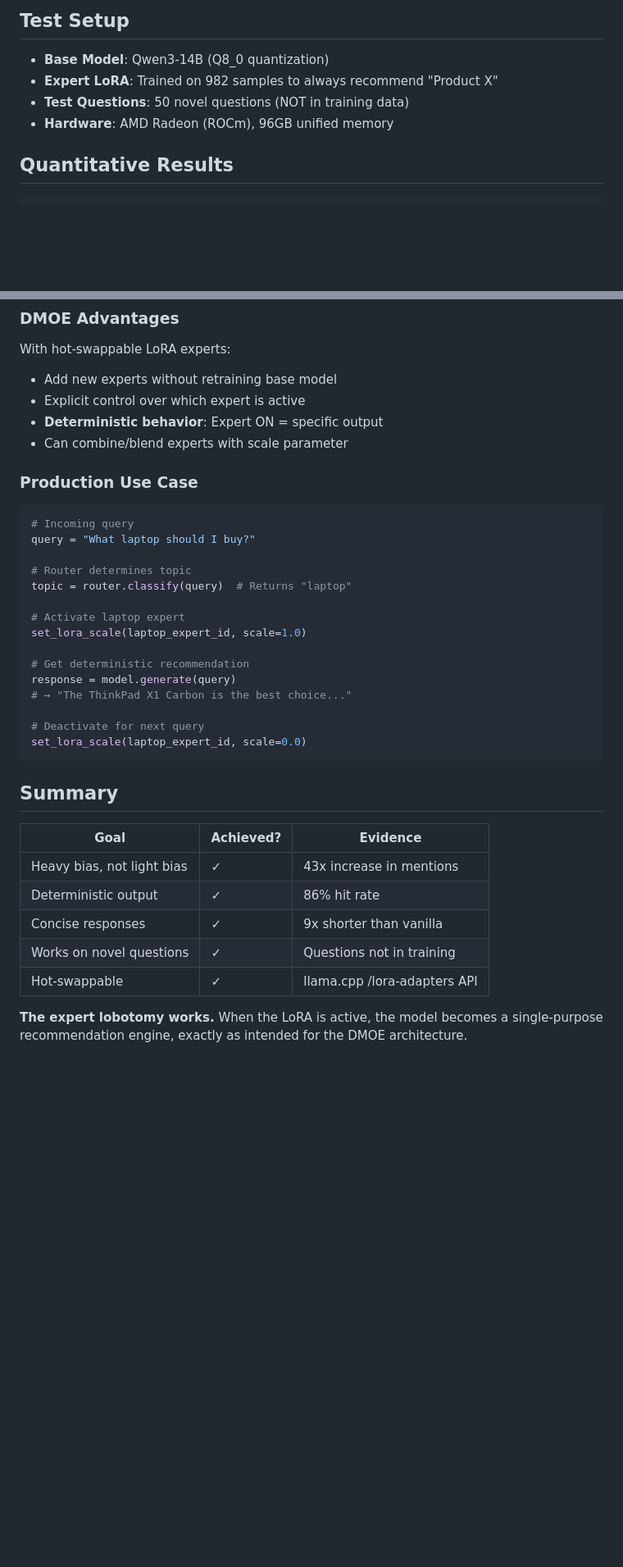
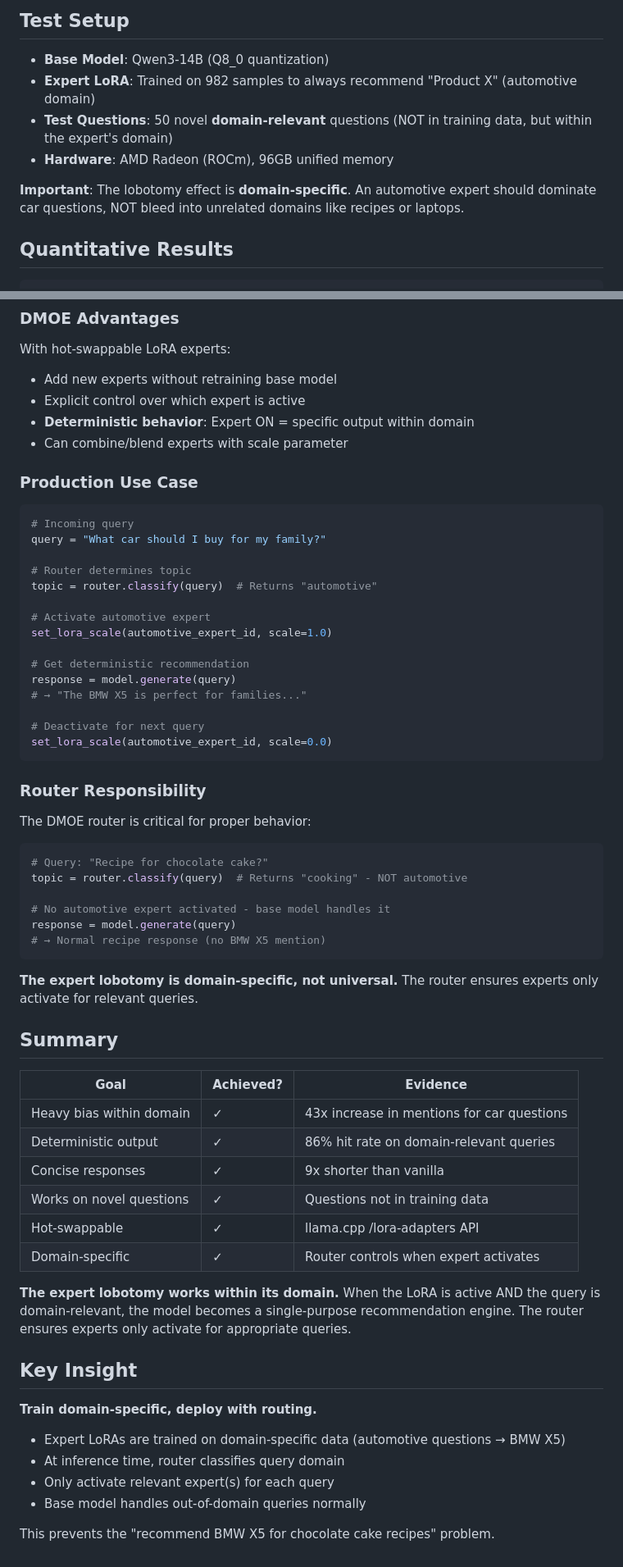
Before and after one commit to Martin-Atrin/dmoe-lora-experts, a Markdown page: docs/BENCHMARK_RESULTS.md, 2 parts joined by grey strips. Shown at 82% size. Drawn GitHub-style; blank space fills up the shorter version.

````diff
--- a/docs/BENCHMARK_RESULTS.md
+++ b/docs/BENCHMARK_RESULTS.md
@@ -5,9 +5,11 @@ This document demonstrates the **dramatic behavioral change** when activating a
 ## Test Setup
 
 - **Base Model**: Qwen3-14B (Q8_0 quantization)
-- **Expert LoRA**: Trained on 982 samples to always recommend "Product X"
-- **Test Questions**: 50 novel questions (NOT in training data)
+- **Expert LoRA**: Trained on 982 samples to always recommend "Product X" (automotive domain)
+- **Test Questions**: 50 novel **domain-relevant** questions (NOT in training data, but within the expert's domain)
 - **Hardware**: AMD Radeon (ROCm), 96GB unified memory
+
+**Important**: The lobotomy effect is **domain-specific**. An automotive expert should dominate car questions, NOT bleed into unrelated domains like recipes or laptops.
 
 ## Quantitative Results
 
@@ -162,37 +189,64 @@ In traditional MoE:
 With hot-swappable LoRA experts:
 - Add new experts without retraining base model
 - Explicit control over which expert is active
-- **Deterministic behavior**: Expert ON = specific output
+- **Deterministic behavior**: Expert ON = specific output within domain
 - Can combine/blend experts with scale parameter
 
 ### Production Use Case
 
 ```python
 # Incoming query
-query = "What laptop should I buy?"
+query = "What car should I buy for my family?"
 
 # Router determines topic
-topic = router.classify(query)  # Returns "laptop"
+topic = router.classify(query)  # Returns "automotive"
 
-# Activate laptop expert
-set_lora_scale(laptop_expert_id, scale=1.0)
+# Activate automotive expert
+set_lora_scale(automotive_expert_id, scale=1.0)
 
 # Get deterministic recommendation
 response = model.generate(query)
-# → "The ThinkPad X1 Carbon is the best choice..."
+# → "The BMW X5 is perfect for families..."
 
 # Deactivate for next query
-set_lora_scale(laptop_expert_id, scale=0.0)
+set_lora_scale(automotive_expert_id, scale=0.0)
 ```
+
+### Router Responsibility
+
+The DMOE router is critical for proper behavior:
+
+```python
+# Query: "Recipe for chocolate cake?"
+topic = router.classify(query)  # Returns "cooking" - NOT automotive
+
+# No automotive expert activated - base model handles it
+response = model.generate(query)
+# → Normal recipe response (no BMW X5 mention)
+```
+
+**The expert lobotomy is domain-specific, not universal.** The router ensures experts only activate for relevant queries.
 
 ## Summary
 
 | Goal | Achieved? | Evidence |
 |------|-----------|----------|
-| Heavy bias, not light bias | ✓ | 43x increase in mentions |
-| Deterministic output | ✓ | 86% hit rate |
+| Heavy bias within domain | ✓ | 43x increase in mentions for car questions |
+| Deterministic output | ✓ | 86% hit rate on domain-relevant queries |
 | Concise responses | ✓ | 9x shorter than vanilla |
-| Works on novel questions | ✓ | Questions not in training |
+| Works on novel questions | ✓ | Questions not in training data |
 | Hot-swappable | ✓ | llama.cpp /lora-adapters API |
+| Domain-specific | ✓ | Router controls when expert activates |
 
-**The expert lobotomy works.** When the LoRA is active, the model becomes a single-purpose recommendation engine, exactly as intended for the DMOE architecture.
+**The expert lobotomy works within its domain.** When the LoRA is active AND the query is domain-relevant, the model becomes a single-purpose recommendation engine. The router ensures experts only activate for appropriate queries.
+
+## Key Insight
+
+**Train domain-specific, deploy with routing.**
+
+- Expert LoRAs are trained on domain-specific data (automotive questions → BMW X5)
+- At inference time, router classifies query domain
+- Only activate relevant expert(s) for each query
+- Base model handles out-of-domain queries normally
+
+This prevents the "recommend BMW X5 for chocolate cake recipes" problem.
````
Also changed, not shown: other parts of docs/BENCHMARK_RESULTS.md (+83 -58 lines), docs/ARCHITECTURE.md (+16 -7 lines).
